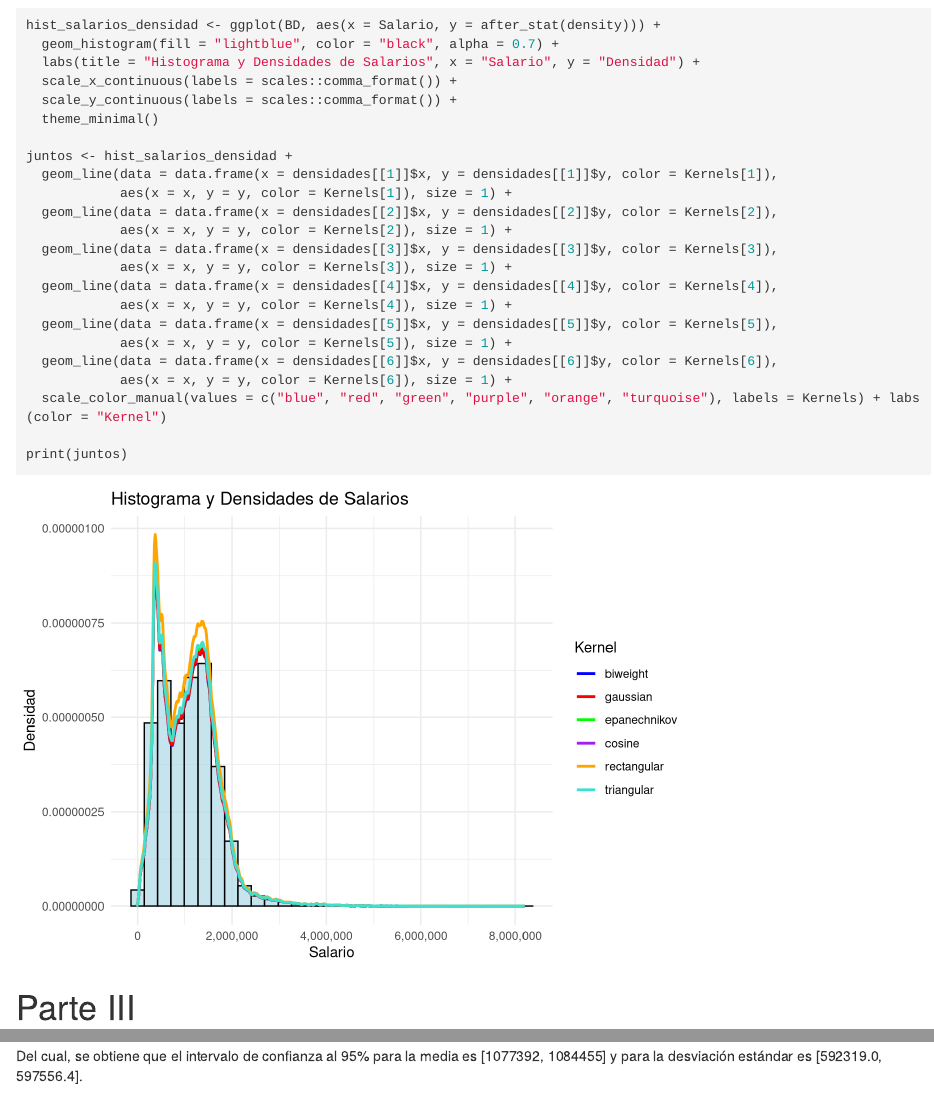
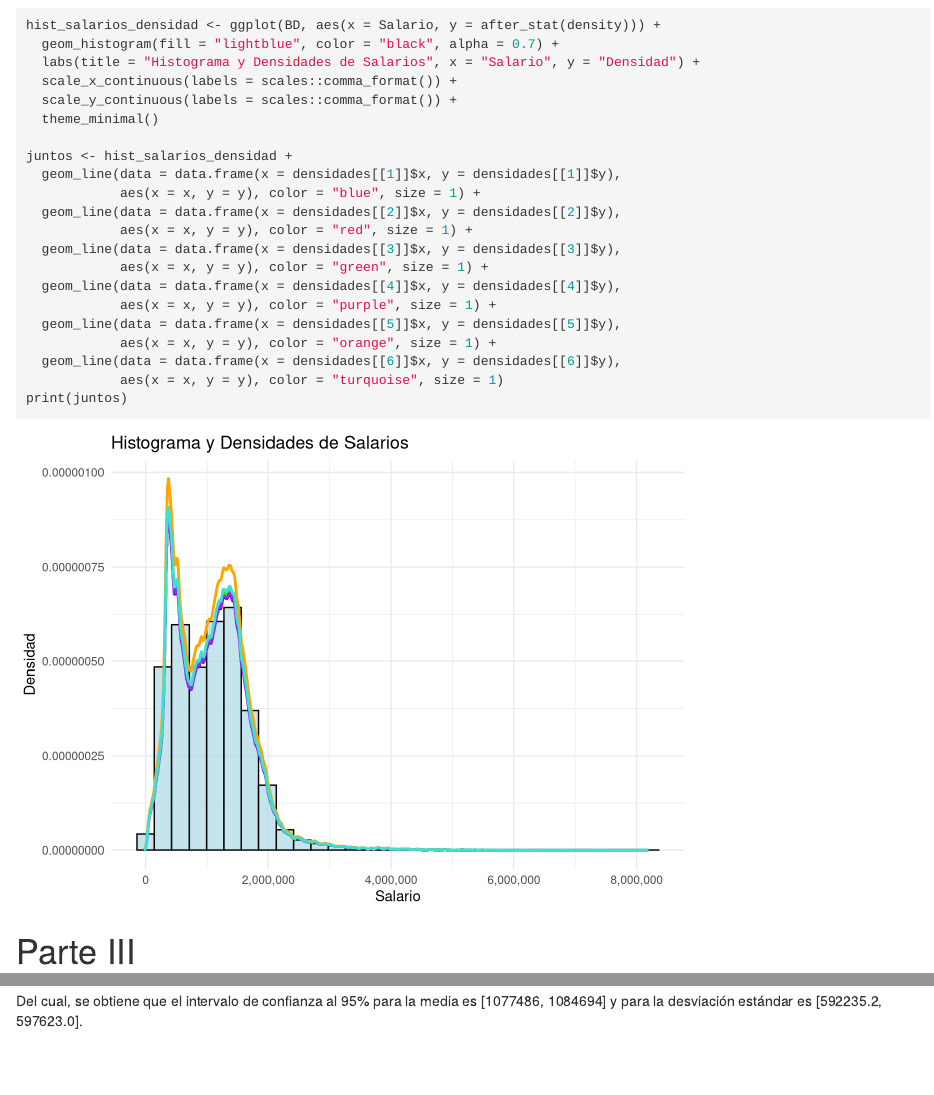
Before and after one commit to Jtrejos2901/Tarea_1_estadistica_ii, an R Markdown document (Tarea_1_estadistica_ii.Rmd): the page in a window 1100 px wide, from 7700 px down, and a second part further down, joined at a grey line. Rendered offline with R 4.5, knitr and Pandoc, with nearby package versions; some code elsewhere in the file could not run offline.

````diff
--- a/Tarea_1_estadistica_ii.Rmd
+++ b/Tarea_1_estadistica_ii.Rmd
@@ -245,20 +245,18 @@
   theme_minimal()
 
 juntos <- hist_salarios_densidad +
-  geom_line(data = data.frame(x = densidades[[1]]$x, y = densidades[[1]]$y, color = Kernels[1]),
-            aes(x = x, y = y, color = Kernels[1]), size = 1) +
-  geom_line(data = data.frame(x = densidades[[2]]$x, y = densidades[[2]]$y, color = Kernels[2]),
-            aes(x = x, y = y, color = Kernels[2]), size = 1) +
-  geom_line(data = data.frame(x = densidades[[3]]$x, y = densidades[[3]]$y, color = Kernels[3]),
-            aes(x = x, y = y, color = Kernels[3]), size = 1) +
-  geom_line(data = data.frame(x = densidades[[4]]$x, y = densidades[[4]]$y, color = Kernels[4]),
-            aes(x = x, y = y, color = Kernels[4]), size = 1) +
-  geom_line(data = data.frame(x = densidades[[5]]$x, y = densidades[[5]]$y, color = Kernels[5]),
-            aes(x = x, y = y, color = Kernels[5]), size = 1) +
-  geom_line(data = data.frame(x = densidades[[6]]$x, y = densidades[[6]]$y, color = Kernels[6]),
-            aes(x = x, y = y, color = Kernels[6]), size = 1) +
-  scale_color_manual(values = c("blue", "red", "green", "purple", "orange", "turquoise"), labels = Kernels) + labs(color = "Kernel")
-
+  geom_line(data = data.frame(x = densidades[[1]]$x, y = densidades[[1]]$y),
+            aes(x = x, y = y), color = "blue", size = 1) +
+  geom_line(data = data.frame(x = densidades[[2]]$x, y = densidades[[2]]$y),
+            aes(x = x, y = y), color = "red", size = 1) +
+  geom_line(data = data.frame(x = densidades[[3]]$x, y = densidades[[3]]$y),
+            aes(x = x, y = y), color = "green", size = 1) +
+  geom_line(data = data.frame(x = densidades[[4]]$x, y = densidades[[4]]$y),
+            aes(x = x, y = y), color = "purple", size = 1) +
+  geom_line(data = data.frame(x = densidades[[5]]$x, y = densidades[[5]]$y),
+            aes(x = x, y = y), color = "orange", size = 1) +
+  geom_line(data = data.frame(x = densidades[[6]]$x, y = densidades[[6]]$y),
+            aes(x = x, y = y), color = "turquoise", size = 1)
 print(juntos)
 ```
 
@@ -373,4 +371,4 @@
 bootstrapml(densidad_salario, map = function(x) sqrt(x[2]^2*(gamma(1+2/x[1])-(gamma(1+1/x[1]))^2)))
 ```
 
-Del cual, se obtiene que el intervalo de confianza al 95% para la media es [1077392, 1084455] y para la desviación estándar es [592319.0, 597556.4].
+Del cual, se obtiene que el intervalo de confianza al 95% para la media es [1077486, 1084694] y para la desviación estándar es [592235.2, 597623.0].
````
